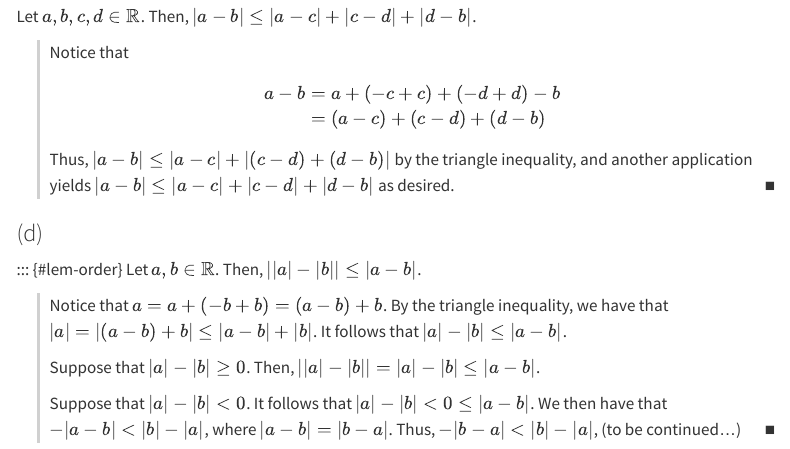
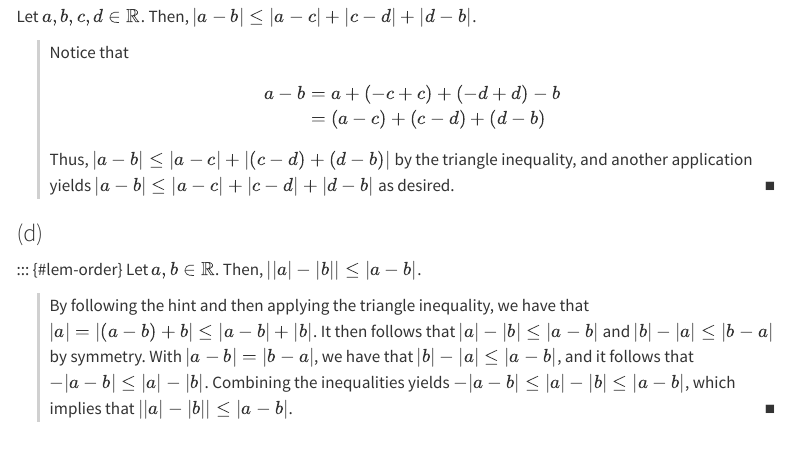
Before and after one commit to chrisdongwon/Trying-to-Understand-Analysis, a Quarto document (exercises/chapter-01/ex-1-2-6.qmd): the page in a window 1100 px wide, from 1190 px down. Rendered offline with R 4.5, knitr and Pandoc in place of Quarto, with nearby package versions; menus at the side of the page are left out.

Commit message:
finally finished 1.2.6

```diff
--- a/exercises/chapter-01/ex-1-2-6.qmd
+++ b/exercises/chapter-01/ex-1-2-6.qmd
@@ -97,15 +97,8 @@ Let $a, b \in \mathbb{R}$.
 Then, $||a| - |b|| \leq |a - b|$.
 
 ::: {.proof}
-Notice that $a = a + (-b + b) = (a - b) + b$.
-By the triangle inequality, we have that $|a| = |(a - b) + b| \leq |a - b| + |b|$.
-It follows that $|a| - |b| \leq |a - b|$.
-
-Suppose that $|a| - |b| \geq 0$.
-Then, $||a|-|b|| = |a| - |b| \leq |a - b|$.
-
-Suppose that $|a| - |b| < 0$.
-It follows that $|a| - |b| < 0 \leq |a - b|$.
-We then have that $-|a - b| < |b| - |a|$, where $|a - b| = |b - a|$.
-Thus, $-|b - a| < |b| - |a|$, (to be continued...)
+By following the hint and then applying the triangle inequality, we have that $|a| = |(a - b) + b| \leq |a - b| + |b|$.
+It then follows that $|a| - |b| \leq |a - b|$ and $|b| - |a| \leq |b-a|$ by symmetry.
+With $|a - b| = |b - a|$, we have that $|b| - |a| \leq |a - b|$, and it follows that $-|a - b| \leq |a| - |b|$.
+Combining the inequalities yields $-|a - b| \leq |a| - |b| \leq |a - b|$, which implies that $||a| - |b|| \leq |a - b|$.
 :::
```
